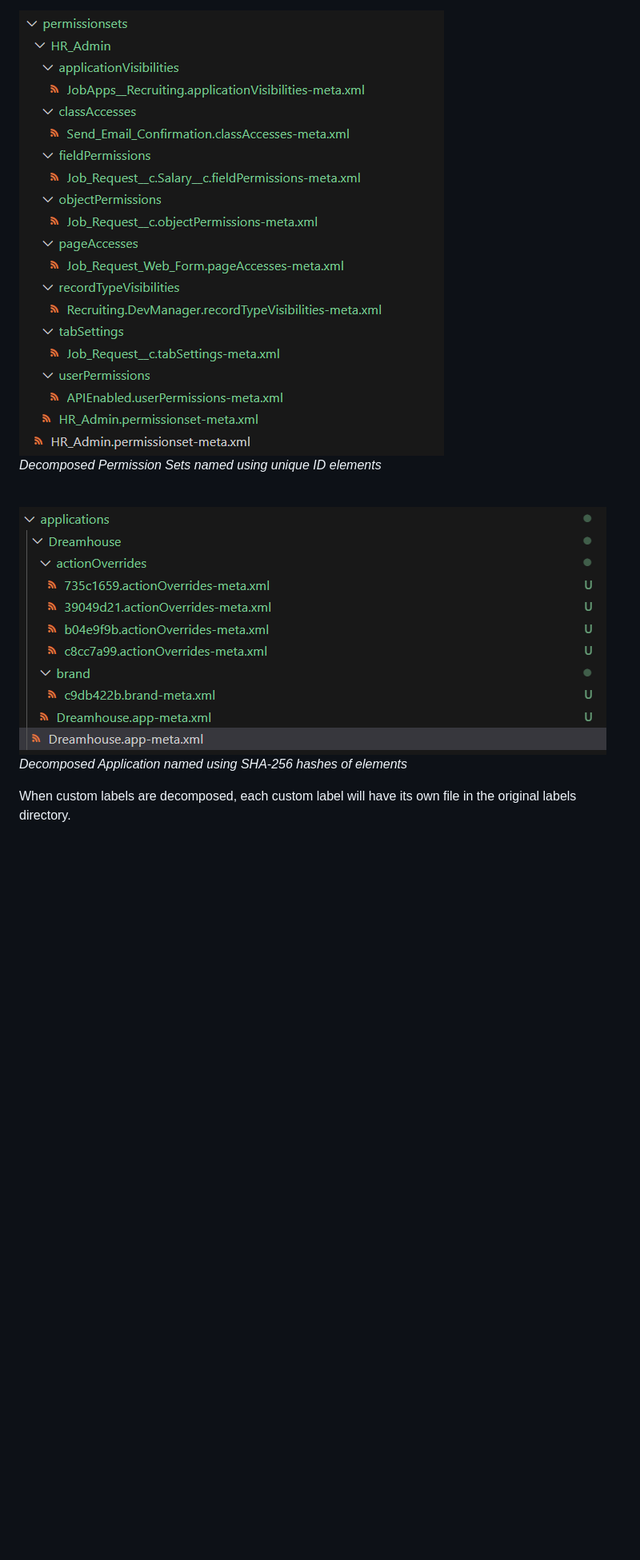
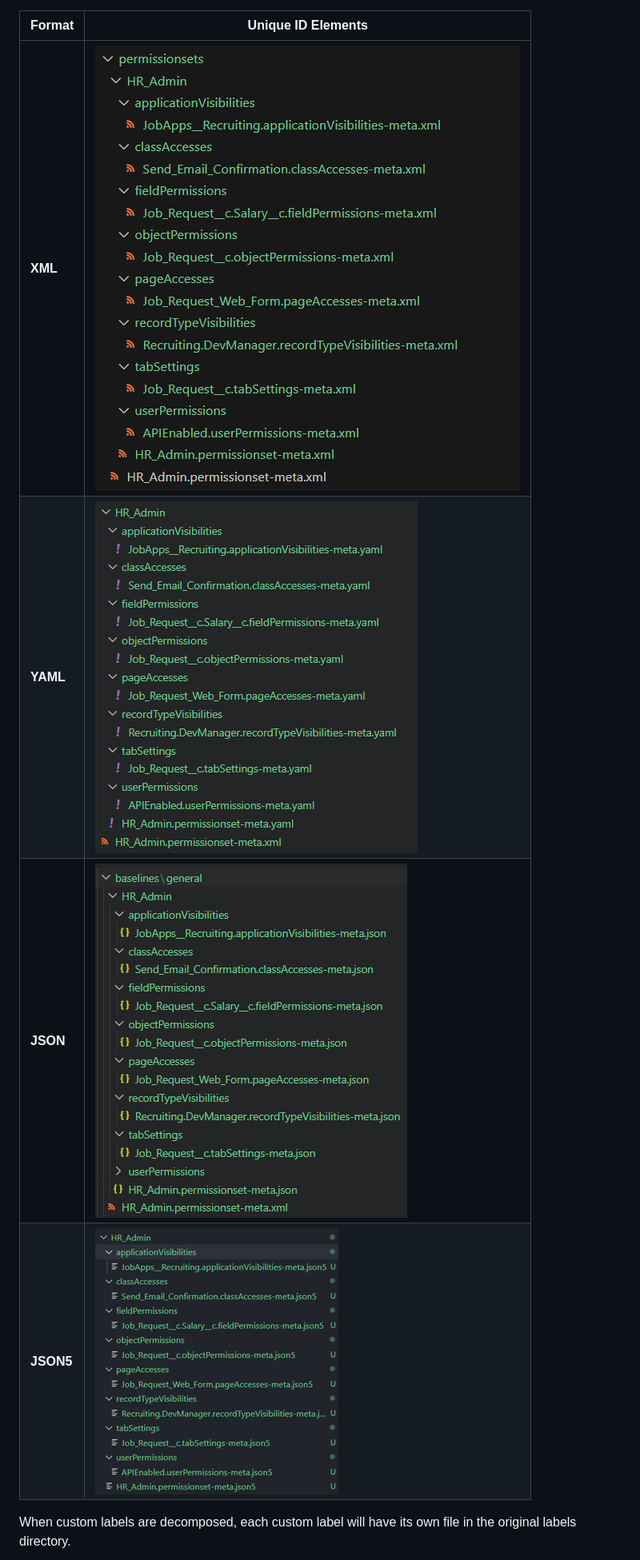
Before and after one commit to mcarvin8/sf-decomposer, a Markdown page: README.md, the part around one of its changes. Shown at 80% size. GitHub-like rendering; pictures changed too: .github/images/decomposed-apps-hashes.png (deleted), .github/images/decomposed-json.png (added), .github/images/decomposed-json5.png (added); blank space fills up the shorter version.

Commit message:
docs: add images to a table

```diff
--- a/README.md
+++ b/README.md
@@ -169,12 +168,11 @@ When the original metadata files are decomposed, this structure is followed for
   - See [Contributing](#contributing) for more information on unique ID elements.
 
-<img src="https://raw.githubusercontent.com/mcarvin8/sf-decomposer/main/.github/images/decomposed-perm-set.png">
-<p><em>Decomposed Permission Sets named using unique ID elements</em></p>
-
-<br>
-
-<img src="https://raw.githubusercontent.com/mcarvin8/sf-decomposer/main/.github/images/decomposed-apps-hashes.png">
-<p><em>Decomposed Application named using SHA-256 hashes of elements</em></p>
+| Format    | Unique ID Elements                                                                                                  |
+| --------- | ------------------------------------------------------------------------------------------------------------------- |
+| **XML**   | ![XML UID](https://raw.githubusercontent.com/mcarvin8/sf-decomposer/main/.github/images/decomposed-xml.png)<br>     |
+| **YAML**  | ![YAML UID](https://raw.githubusercontent.com/mcarvin8/sf-decomposer/main/.github/images/decomposed-yaml.png)<br>   |
+| **JSON**  | ![JSON UID](https://raw.githubusercontent.com/mcarvin8/sf-decomposer/main/.github/images/decomposed-json.png)<br>   |
+| **JSON5** | ![JSON5 UID](https://raw.githubusercontent.com/mcarvin8/sf-decomposer/main/.github/images/decomposed-json5.png)<br> |
 
 When custom labels are decomposed, each custom label will have its own file in the original labels directory.
 
```
Also changed, not shown: other parts of README.md (+1 -2 lines), .github/images/decomposed-xml.png (renamed from .github/images/decomposed-perm-set.png).
